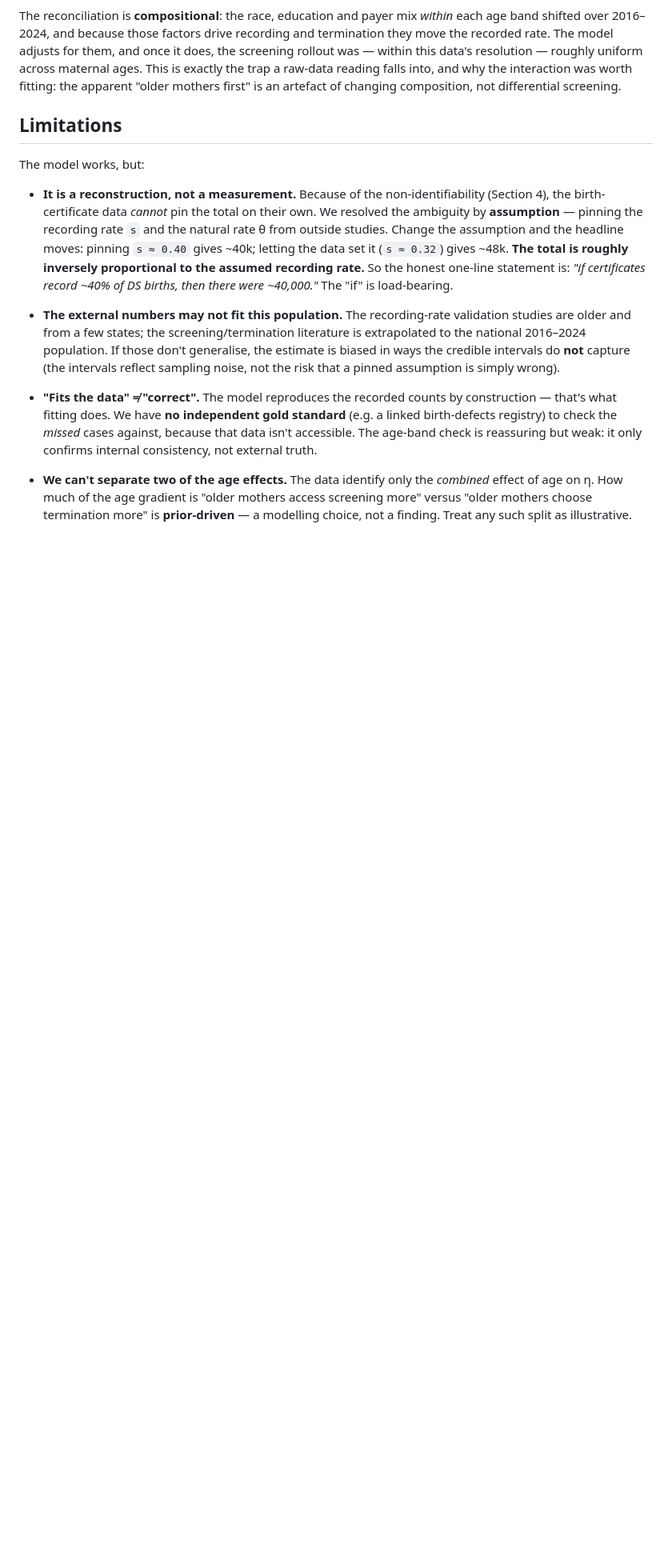
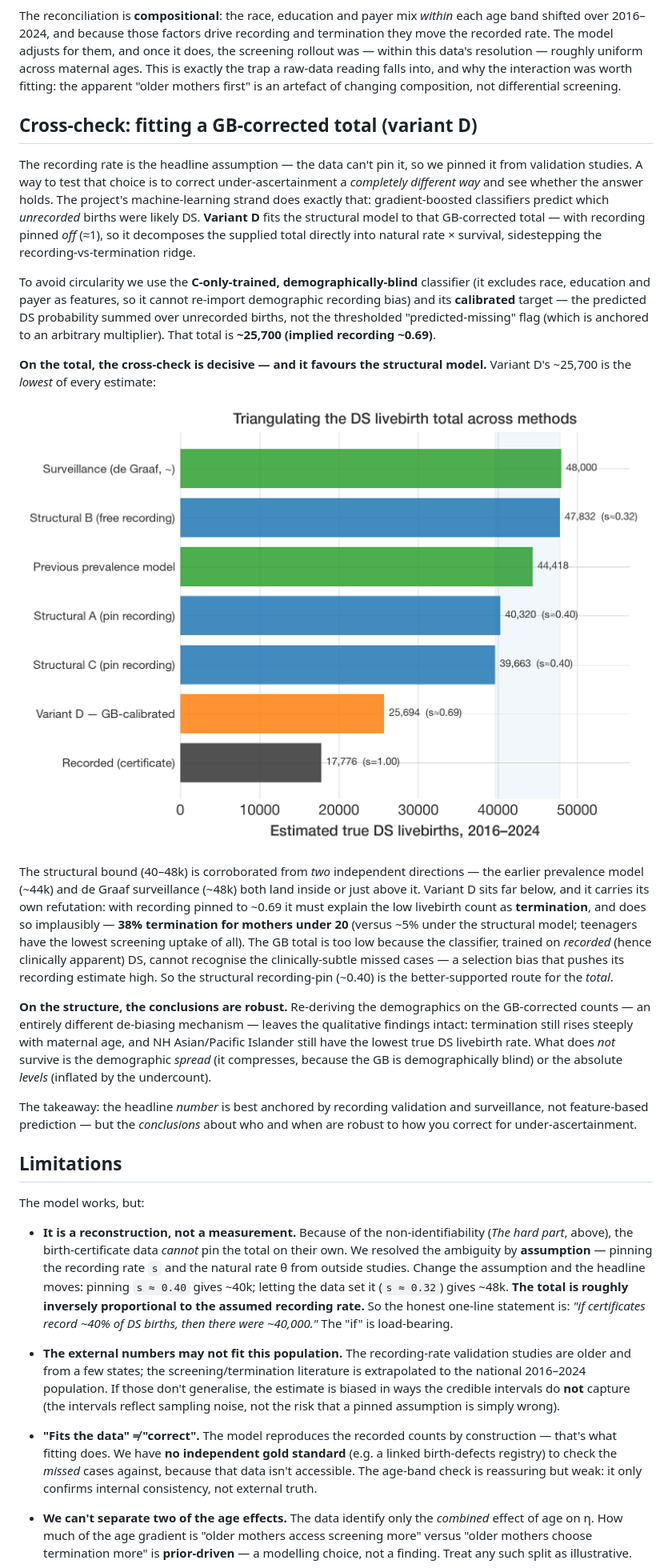
Before and after one commit to dspopulations/us-birth-certificates, a Markdown page: notes/20260622-predictors-bayesian-model.md, the part around the change. Shown at 80% size. GitHub-like rendering; pictures changed too: notes/figures/totals_triangulation.png (added); blank space fills up the shorter version.

```diff
--- a/notes/20260622-predictors-bayesian-model.md
+++ b/notes/20260622-predictors-bayesian-model.md
@@ -350,13 +350,57 @@ across maternal ages. This is exactly the trap a raw-data reading falls into, an
 the interaction was worth fitting: the apparent "older mothers first" is an artefact
 of changing composition, not differential screening.
 
+## Cross-check: fitting a GB-corrected total (variant D)
+
+The recording rate is the headline assumption — the data can't pin it, so we pinned it
+from validation studies. A way to test that choice is to correct under-ascertainment a
+_completely different way_ and see whether the answer holds. The project's
+machine-learning strand does exactly that: gradient-boosted classifiers predict which
+_unrecorded_ births were likely DS. **Variant D** fits the structural model to that
+GB-corrected total — with recording pinned _off_ (≈1), so it decomposes the supplied
+total directly into natural rate × survival, sidestepping the recording-vs-termination
+ridge.
+
+To avoid circularity we use the **C-only-trained, demographically-blind** classifier
+(it excludes race, education and payer as features, so it cannot re-import demographic
+recording bias) and its **calibrated** target — the predicted DS probability summed
+over unrecorded births, not the thresholded "predicted-missing" flag (which is anchored
+to an arbitrary multiplier). That total is **~25,700 (implied recording ~0.69)**.
+
+**On the total, the cross-check is decisive — and it favours the structural model.**
+Variant D's ~25,700 is the _lowest_ of every estimate:
+
+![Triangulating the 2016–2024 DS livebirth total: the recorded count, variant D (GB-calibrated), the structural variants A/C/B (shaded recording-assumption bound), the previous prevalence model, and external surveillance.](figures/totals_triangulation.png)
+
+The structural bound (40–48k) is corroborated from _two_ independent directions — the
+earlier prevalence model (~44k) and de Graaf surveillance (~48k) both land inside or
+just above it. Variant D sits far below, and it carries its own refutation: with
+recording pinned to ~0.69 it must explain the low livebirth count as **termination**,
+and does so implausibly — **38% termination for mothers under 20** (versus ~5% under the
+structural model; teenagers have the lowest screening uptake of all). The GB total is
+too low because the classifier, trained on _recorded_ (hence clinically apparent) DS,
+cannot recognise the clinically-subtle missed cases — a selection bias that pushes its
+recording estimate high. So the structural recording-pin (~0.40) is the better-supported
+route for the _total_.
+
+**On the structure, the conclusions are robust.** Re-deriving the demographics on the
+GB-corrected counts — an entirely different de-biasing mechanism — leaves the
+qualitative findings intact: termination still rises steeply with maternal age, and NH
+Asian/Pacific Islander still have the lowest true DS livebirth rate. What does _not_
+survive is the demographic _spread_ (it compresses, because the GB is demographically
+blind) or the absolute _levels_ (inflated by the undercount).
+
+The takeaway: the headline _number_ is best anchored by recording validation and
+surveillance, not feature-based prediction — but the _conclusions_ about who and when
+are robust to how you correct for under-ascertainment.
+
 ## Limitations
 
 The model works, but:
 
 - **It is a reconstruction, not a measurement.** Because of the
-  non-identifiability (Section 4), the birth-certificate data _cannot_ pin the
-  total on their own. We resolved the ambiguity by **assumption** — pinning the
+  non-identifiability (_The hard part_, above), the birth-certificate data _cannot_
+  pin the total on their own. We resolved the ambiguity by **assumption** — pinning the
   recording rate `s` and the natural rate θ from outside studies. Change the
   assumption and the headline moves: pinning `s ≈ 0.40` gives ~40k; letting the data
   set it (`s ≈ 0.32`) gives ~48k. **The total is roughly inversely proportional to
```
Also changed, not shown: 4 other files.
